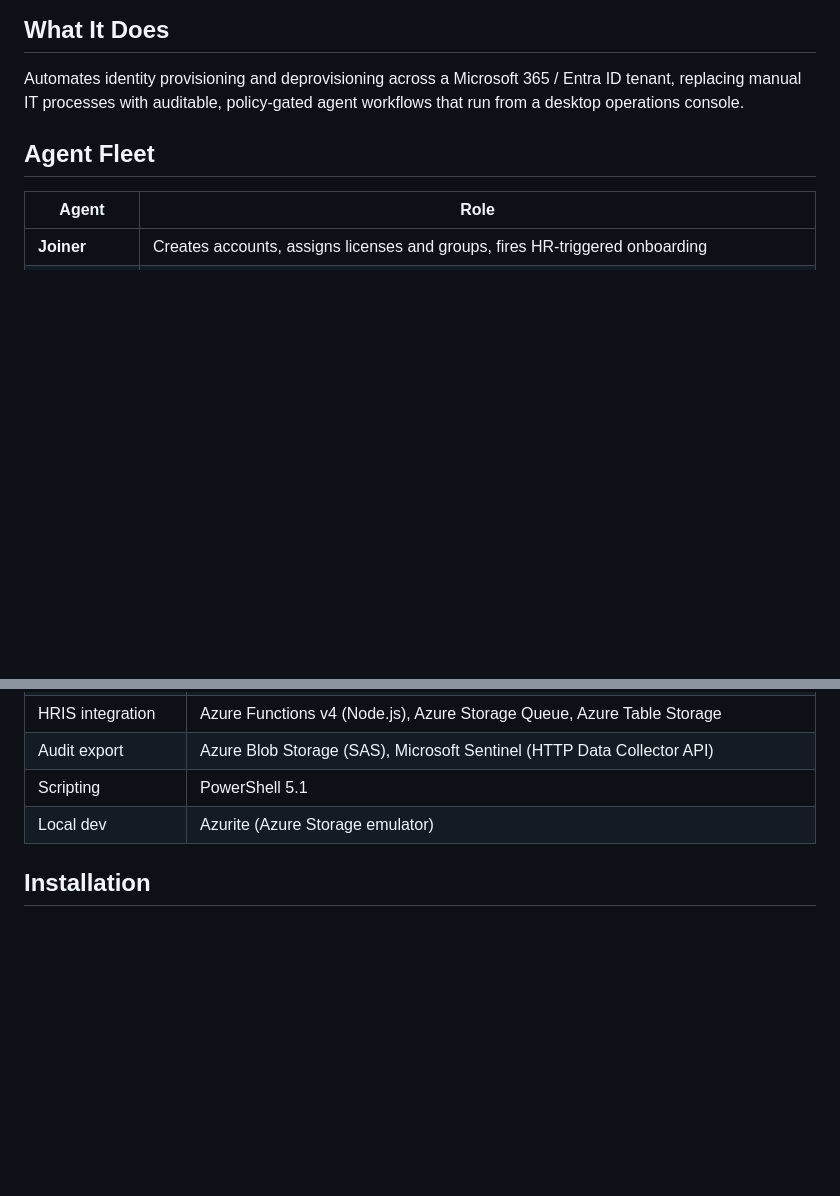
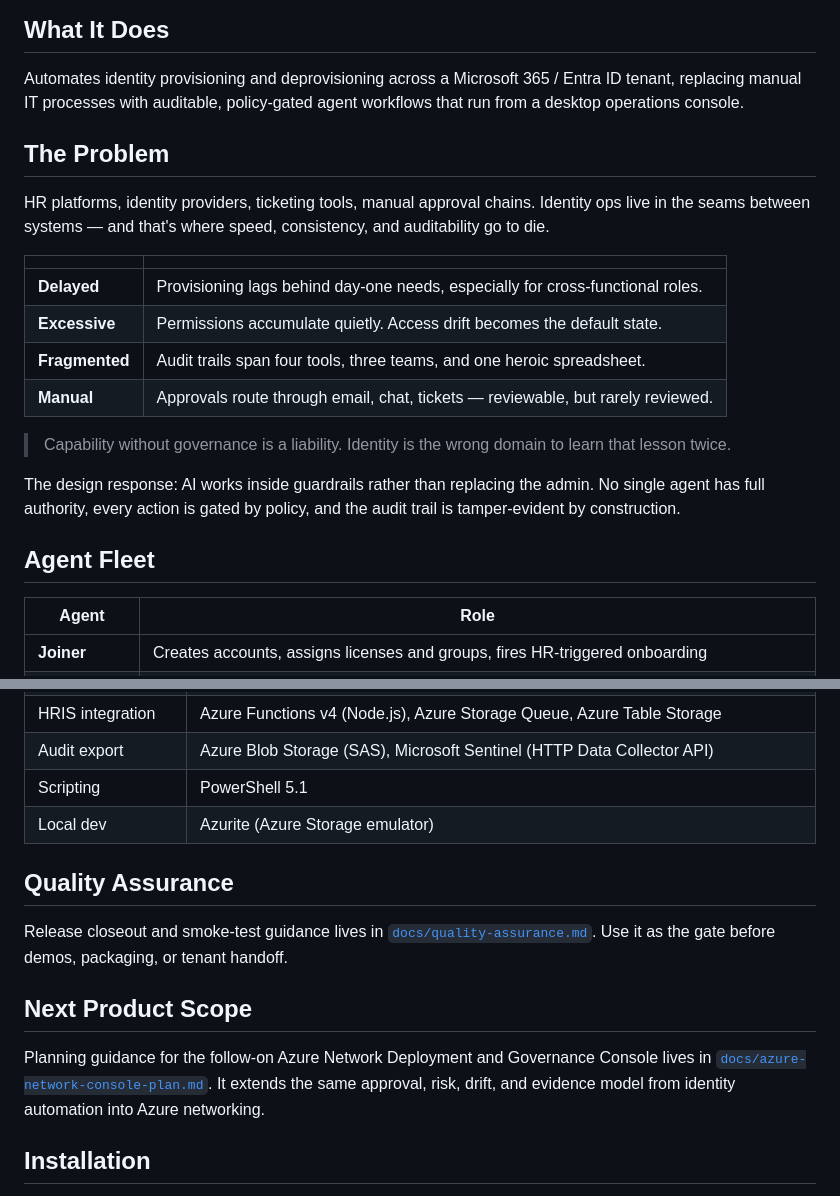
Before and after one commit to TrickyDanceMoves/jml-agent-fleet, a Markdown page: README.md, 2 parts joined by grey strips. GitHub-like rendering; blank space fills up the shorter version.

Commit message:
docs: add problem statement and design philosophy from case study
Surfaces the four-quadrant problem (Delayed/Excessive/Fragmented/Manual),
the risk rationale quote, and the guardrails design thesis that motivated
the architecture — content from the case study not previously in the README.

```diff
--- a/README.md
+++ b/README.md
@@ -45,6 +45,21 @@ AI-powered identity lifecycle automation for Microsoft Entra ID. Eight agents
 ## What It Does
 
 Automates identity provisioning and deprovisioning across a Microsoft 365 / Entra ID tenant, replacing manual IT processes with auditable, policy-gated agent workflows that run from a desktop operations console.
+
+## The Problem
+
+HR platforms, identity providers, ticketing tools, manual approval chains. Identity ops live in the seams between systems — and that's where speed, consistency, and auditability go to die.
+
+| | |
+|---|---|
+| **Delayed** | Provisioning lags behind day-one needs, especially for cross-functional roles. |
+| **Excessive** | Permissions accumulate quietly. Access drift becomes the default state. |
+| **Fragmented** | Audit trails span four tools, three teams, and one heroic spreadsheet. |
+| **Manual** | Approvals route through email, chat, tickets — reviewable, but rarely reviewed. |
+
+> Capability without governance is a liability. Identity is the wrong domain to learn that lesson twice.
+
+The design response: AI works inside guardrails rather than replacing the admin. No single agent has full authority, every action is gated by policy, and the audit trail is tamper-evident by construction.
 
 ## Agent Fleet
 
@@ -177,6 +192,14 @@ agents/auditor/                 Scheduled intelligence
 | Scripting | PowerShell 5.1 |
 | Local dev | Azurite (Azure Storage emulator) |
 
+## Quality Assurance
+
+Release closeout and smoke-test guidance lives in [`docs/quality-assurance.md`](docs/quality-assurance.md). Use it as the gate before demos, packaging, or tenant handoff.
+
+## Next Product Scope
+
+Planning guidance for the follow-on Azure Network Deployment and Governance Console lives in [`docs/azure-network-console-plan.md`](docs/azure-network-console-plan.md). It extends the same approval, risk, drift, and evidence model from identity automation into Azure networking.
+
 ## Installation
 
 Run `dist/JML Console Setup 1.0.0.exe`. No admin rights required; it installs per-user to `%LOCALAPPDATA%\Programs\JML Console\`.
```
